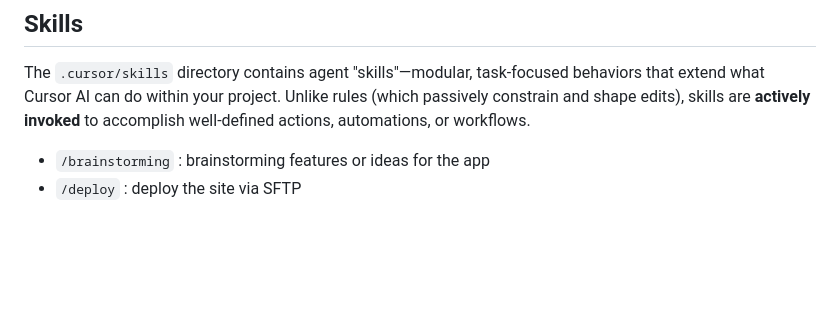
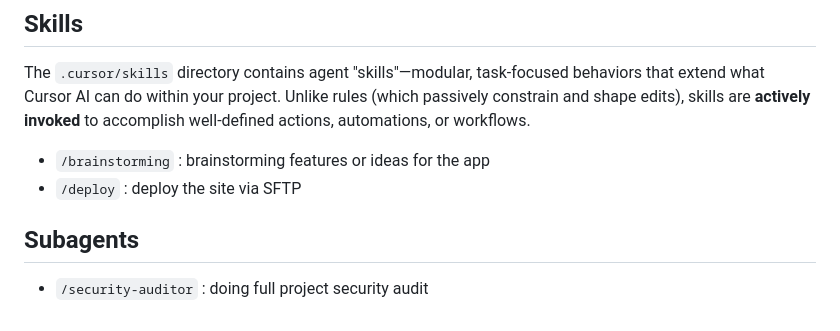
Before and after one commit to agung2001/cursor, a Markdown page: README.md, the part around the change. GitHub-like rendering; blank space fills up the shorter version.

Commit message:
docs: subagents info

```diff
--- a/README.md
+++ b/README.md
@@ -98,3 +98,7 @@ The `.cursor/skills` directory contains agent "skills"—modular, task-focused b
 
 - `/brainstorming` : brainstorming features or ideas for the app
 - `/deploy` : deploy the site via SFTP
+
+## Subagents
+
+- `/security-auditor` : doing full project security audit
```
Also changed, not shown: 1 other file.
